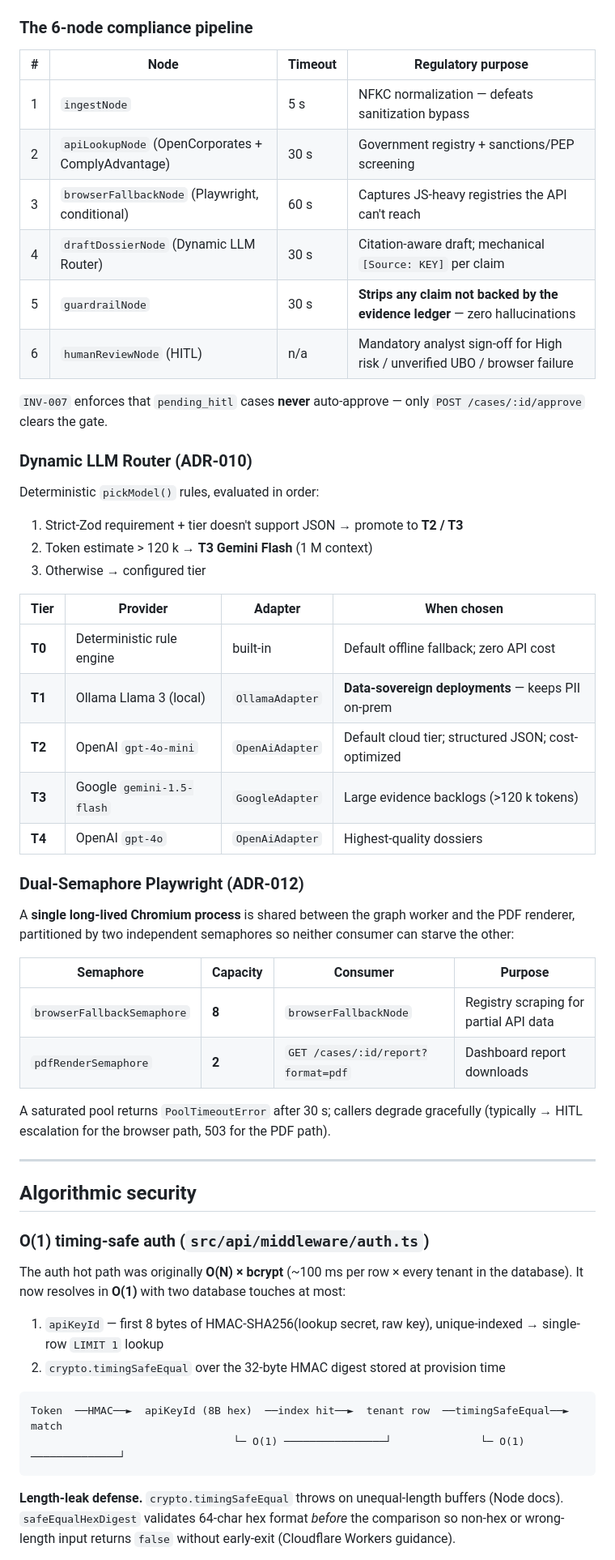
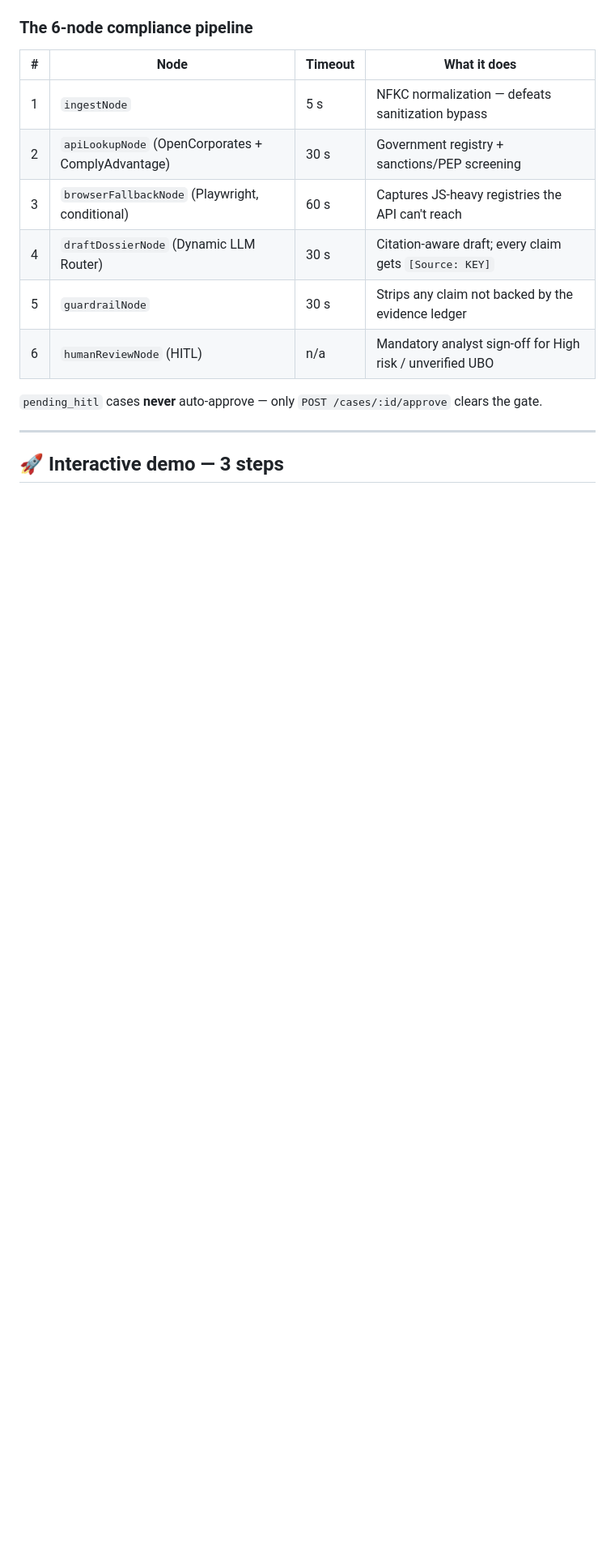
Before and after one commit to kakashi3lite/kyc-copilot, a Markdown page: README.md, the part around one of its changes. Shown at 81% size. Rendered like a GitHub page; blank space fills up the shorter version.

````diff
--- a/README.md
+++ b/README.md
@@ -54,59 +133,18 @@ flowchart LR
 
 ### The 6-node compliance pipeline
 
-| # | Node | Timeout | Regulatory purpose |
+| # | Node | Timeout | What it does |
 |---|---|---|---|
 | 1 | `ingestNode` | 5 s | NFKC normalization — defeats sanitization bypass |
 | 2 | `apiLookupNode` (OpenCorporates + ComplyAdvantage) | 30 s | Government registry + sanctions/PEP screening |
 | 3 | `browserFallbackNode` (Playwright, conditional) | 60 s | Captures JS-heavy registries the API can't reach |
-| 4 | `draftDossierNode` (Dynamic LLM Router) | 30 s | Citation-aware draft; mechanical `[Source: KEY]` per claim |
-| 5 | `guardrailNode` | 30 s | **Strips any claim not backed by the evidence ledger** — zero hallucinations |
-| 6 | `humanReviewNode` (HITL) | n/a | Mandatory analyst sign-off for High risk / unverified UBO / browser failure |
+| 4 | `draftDossierNode` (Dynamic LLM Router) | 30 s | Citation-aware draft; every claim gets `[Source: KEY]` |
+| 5 | `guardrailNode` | 30 s | Strips any claim not backed by the evidence ledger |
+| 6 | `humanReviewNode` (HITL) | n/a | Mandatory analyst sign-off for High risk / unverified UBO |
 
-`INV-007` enforces that `pending_hitl` cases **never** auto-approve — only `POST /cases/:id/approve` clears the gate.
-
-### Dynamic LLM Router (ADR-010)
-
-Deterministic `pickModel()` rules, evaluated in order:
-
-1. Strict-Zod requirement + tier doesn't support JSON → promote to **T2 / T3**
-2. Token estimate > 120 k → **T3 Gemini Flash** (1 M context)
-3. Otherwise → configured tier
-
-| Tier | Provider | Adapter | When chosen |
-|---|---|---|---|
-| **T0** | Deterministic rule engine | built-in | Default offline fallback; zero API cost |
-| **T1** | Ollama Llama 3 (local) | `OllamaAdapter` | **Data-sovereign deployments** — keeps PII on-prem |
-| **T2** | OpenAI `gpt-4o-mini` | `OpenAiAdapter` | Default cloud tier; structured JSON; cost-optimized |
-| **T3** | Google `gemini-1.5-flash` | `GoogleAdapter` | Large evidence backlogs (>120 k tokens) |
-| **T4** | OpenAI `gpt-4o` | `OpenAiAdapter` | Highest-quality dossiers |
-
-### Dual-Semaphore Playwright (ADR-012)
-
-A **single long-lived Chromium process** is shared between the graph worker and the PDF renderer, partitioned by two independent semaphores so neither consumer can starve the other:
-
-| Semaphore | Capacity | Consumer | Purpose |
-|---|---|---|---|
-| `browserFallbackSemaphore` | **8** | `browserFallbackNode` | Registry scraping for partial API data |
-| `pdfRenderSemaphore` | **2** | `GET /cases/:id/report?format=pdf` | Dashboard report downloads |
-
-A saturated pool returns `PoolTimeoutError` after 30 s; callers degrade gracefully (typically → HITL escalation for the browser path, 503 for the PDF path).
+`pending_hitl` cases **never** auto-approve — only `POST /cases/:id/approve` clears the gate.
 
 ---
 
-## Algorithmic security
+## 🚀 Interactive demo — 3 steps
 
-### O(1) timing-safe auth (`src/api/middleware/auth.ts`)
-
-The auth hot path was originally **O(N) × bcrypt** (~100 ms per row × every tenant in the database). It now resolves in **O(1)** with two database touches at most:
-
-1. `apiKeyId` — first 8 bytes of HMAC-SHA256(lookup secret, raw key), unique-indexed → single-row `LIMIT 1` lookup
-2. `crypto.timingSafeEqual` over the 32-byte HMAC digest stored at provision time
-
-```text
-Token  ──HMAC──►  apiKeyId (8B hex)  ──index hit──►  tenant row  ──timingSafeEqual──►  match
-                                └─ O(1) ────────────────┘              └─ O(1) ──────────────┘
-```
-
-**Length-leak defense.** `crypto.timingSafeEqual` throws on unequal-length buffers (Node docs). `safeEqualHexDigest` validates 64-char hex format *before* the comparison so non-hex or wrong-length input returns `false` without early-exit (Cloudflare Workers guidance).
-
````
Also changed, not shown: other parts of README.md (+144 -83 lines).
